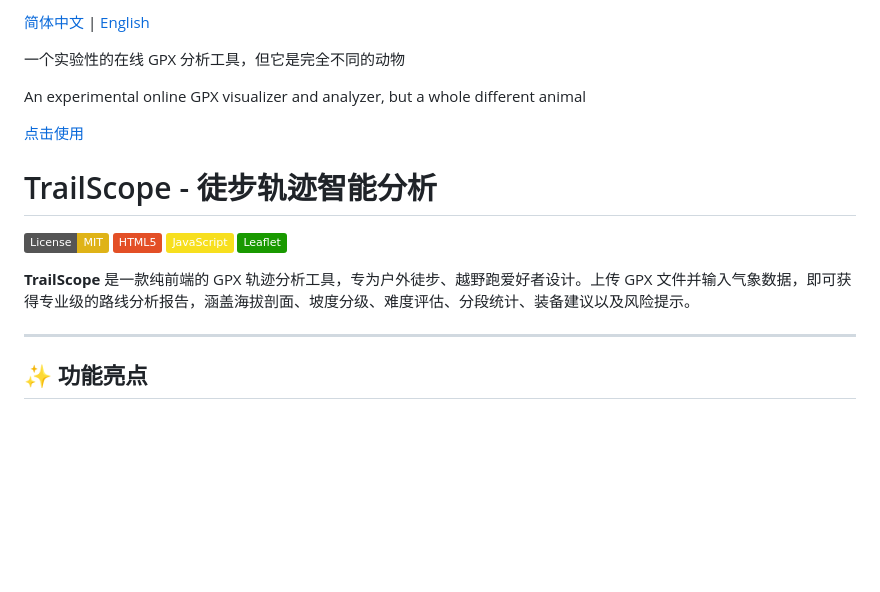
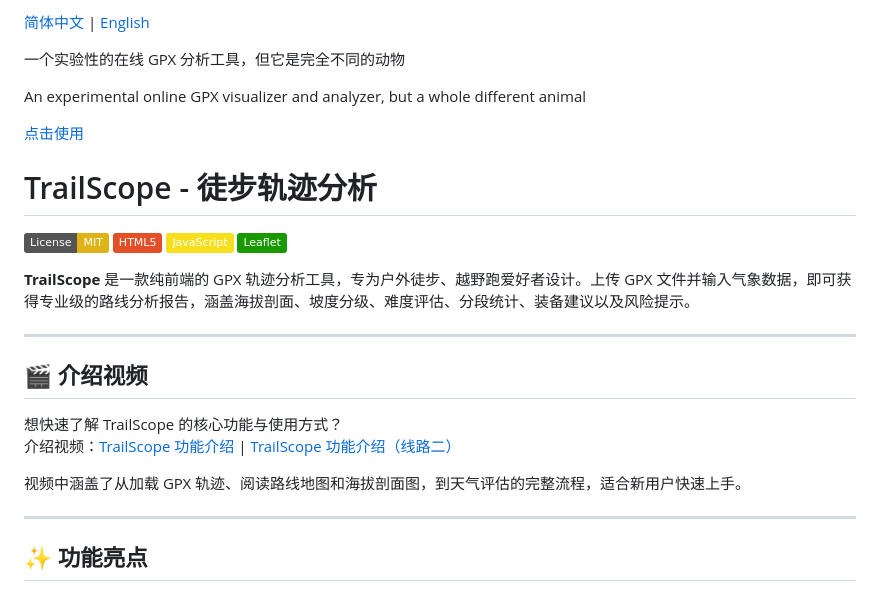
Before and after one commit to GSUI5051/TrailScope, a Markdown page: README-CN.md, the part around one of its changes. Rendered like a GitHub page; badges without logos; blank space fills up the shorter version.

Commit message:
Add video links

```diff
--- a/README-CN.md
+++ b/README-CN.md
@@ -6,7 +6,7 @@ An experimental online GPX visualizer and analyzer, but a whole different animal
 
 [点击使用](https://gsui5051.github.io/TrailScope/)
 
-# TrailScope - 徒步轨迹智能分析
+# TrailScope - 徒步轨迹分析
 
 [![License: MIT](https://img.shields.io/badge/License-MIT-yellow.svg)](https://opensource.org/licenses/MIT)
 ![HTML5](https://img.shields.io/badge/HTML5-E34F26?style=flat&logo=html5&logoColor=white)
@@ -14,6 +14,15 @@ An experimental online GPX visualizer and analyzer, but a whole different animal
 ![Leaflet](https://img.shields.io/badge/Leaflet-199900?style=flat&logo=Leaflet&logoColor=white)
 
 **TrailScope** 是一款纯前端的 GPX 轨迹分析工具，专为户外徒步、越野跑爱好者设计。上传 GPX 文件并输入气象数据，即可获得专业级的路线分析报告，涵盖海拔剖面、坡度分级、难度评估、分段统计、装备建议以及风险提示。
+
+---
+
+## 🎬 介绍视频
+
+想快速了解 TrailScope 的核心功能与使用方式？
+介绍视频：[TrailScope 功能介绍](https://www.bilibili.com/video/BV1Kduo6eEX4/) | [TrailScope 功能介绍（线路二）](https://youtu.be/k4cJetP-9Eg)
+
+视频中涵盖了从加载 GPX 轨迹、阅读路线地图和海拔剖面图，到天气评估的完整流程，适合新用户快速上手。
 
 ---
 
```
Also changed, not shown: other parts of README-CN.md (+1 -1 lines), README.md (+10 -1 lines).
